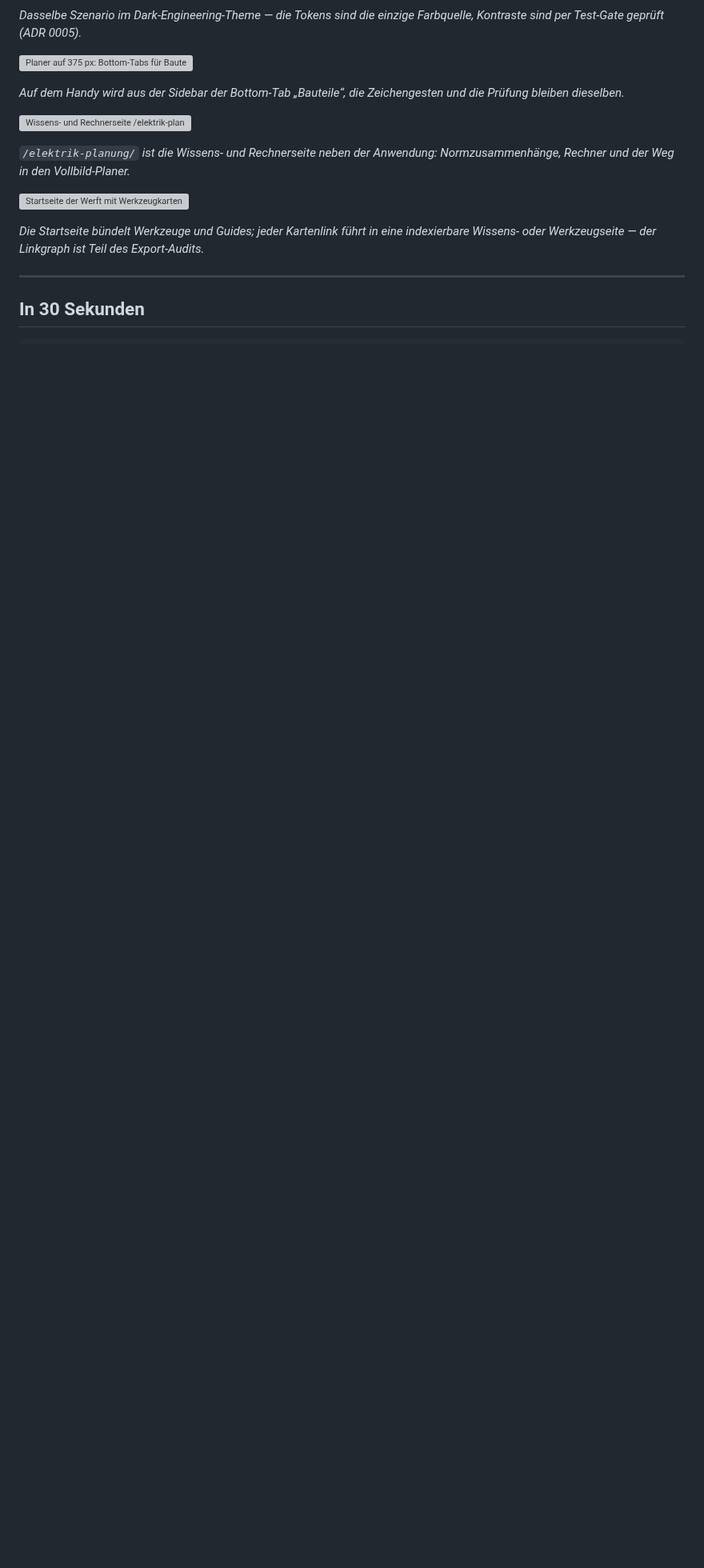
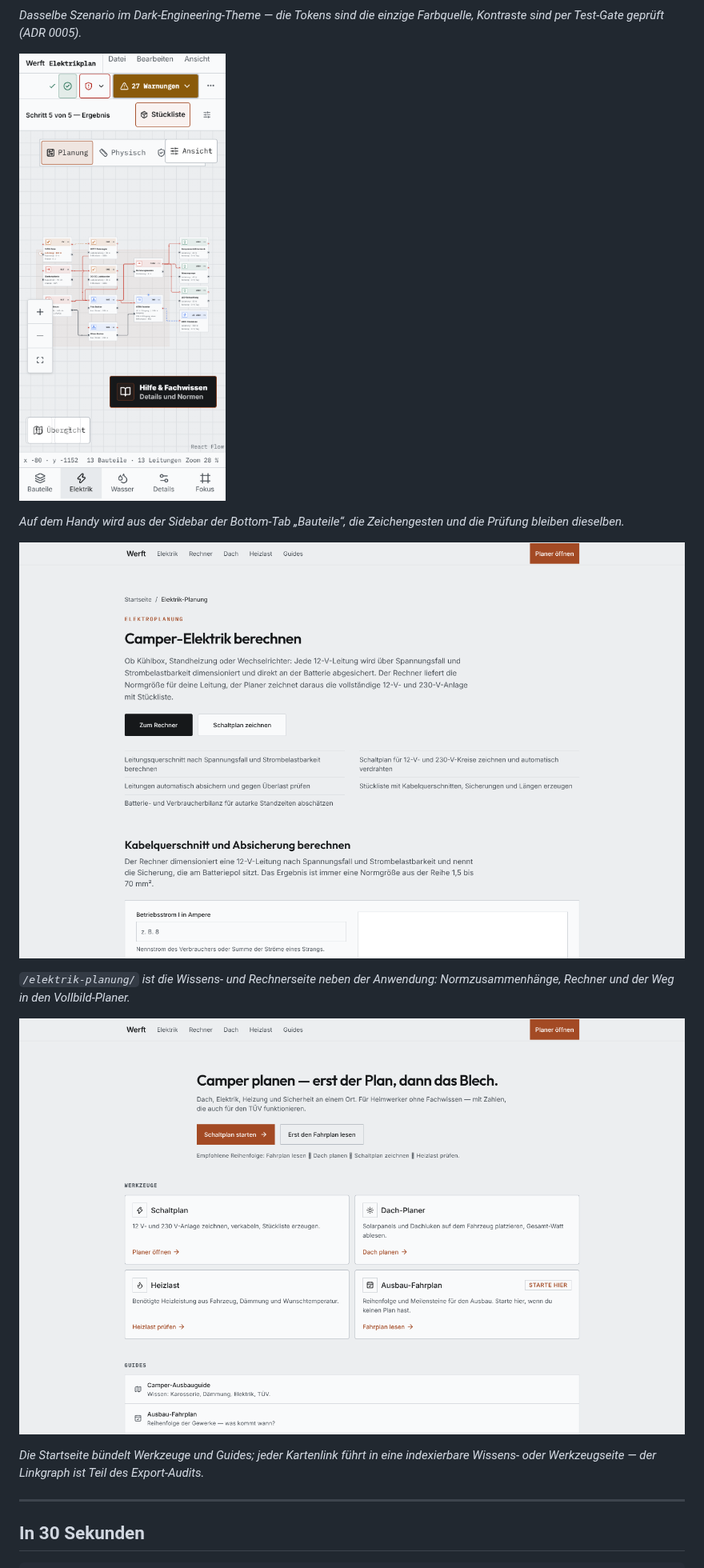
Before and after one commit to CAZE7/Camp, a Markdown page: README.md, the part around one of its changes. Shown at 80% size. Rendered like a GitHub page; pictures changed too: docs/screenshots/elektrik-planung.png (added), docs/screenshots/planer-mobil.png (added), docs/screenshots/startseite.png (added); blank space fills up the shorter version; grey boxes are pictures that could not be loaded.

```diff
--- a/README.md
+++ b/README.md
@@ -28,17 +45,17 @@ und Länge, oben Prüfstand und Warnzentrum._
 _Dasselbe Szenario im Dark-Engineering-Theme — die Tokens sind die einzige
 Farbquelle, Kontraste sind per Test-Gate geprüft (ADR 0005)._
 
-![Planer auf 375 px: Bottom-Tabs für Bauteile, Elektrik, Wasser, Details und Fokus](docs/images/planer-mobil.png)
+![Planer auf 375 px: Bottom-Tabs für Bauteile, Elektrik, Wasser, Details und Fokus](docs/screenshots/planer-mobil.png)
 
 _Auf dem Handy wird aus der Sidebar der Bottom-Tab „Bauteile“, die
 Zeichengesten und die Prüfung bleiben dieselben._
 
-![Wissens- und Rechnerseite /elektrik-planung/ mit Rechner für Kabelquerschnitt und Absicherung](docs/images/elektrik-planung.png)
+![Wissens- und Rechnerseite /elektrik-planung/ mit Rechner für Kabelquerschnitt und Absicherung](docs/screenshots/elektrik-planung.png)
 
 _`/elektrik-planung/` ist die Wissens- und Rechnerseite neben der Anwendung:
 Normzusammenhänge, Rechner und der Weg in den Vollbild-Planer._
 
-![Startseite der Werft mit Werkzeugkarten und Guides](docs/images/startseite.png)
+![Startseite der Werft mit Werkzeugkarten und Guides](docs/screenshots/startseite.png)
 
 _Die Startseite bündelt Werkzeuge und Guides; jeder Kartenlink führt in eine
 indexierbare Wissens- oder Werkzeugseite — der Linkgraph ist Teil des
```
Also changed, not shown: other parts of README.md (+67 -27 lines), docs/screenshots/planer-vollbild-dunkel.png (added), docs/screenshots/planer-vollbild.png (added).
